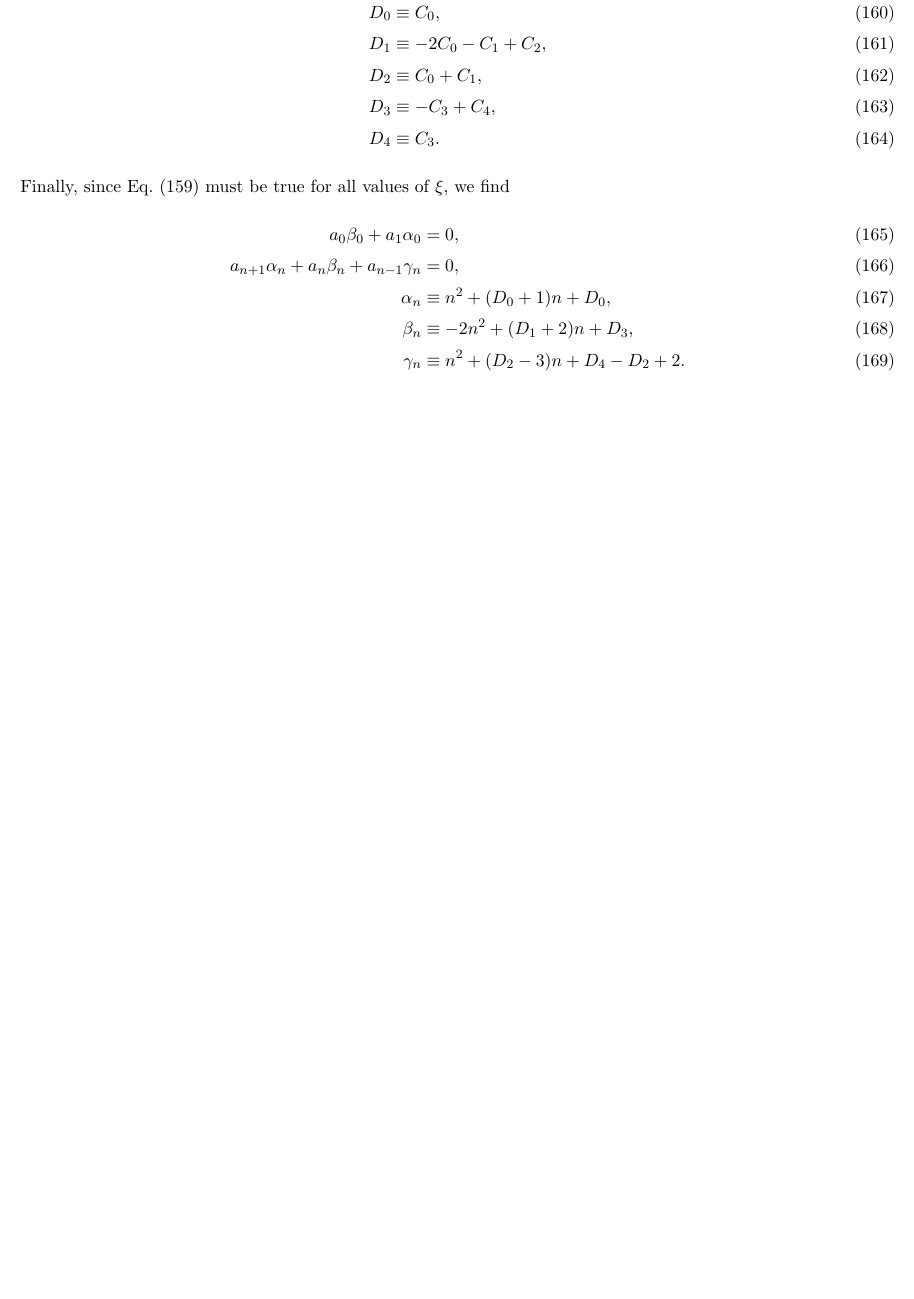
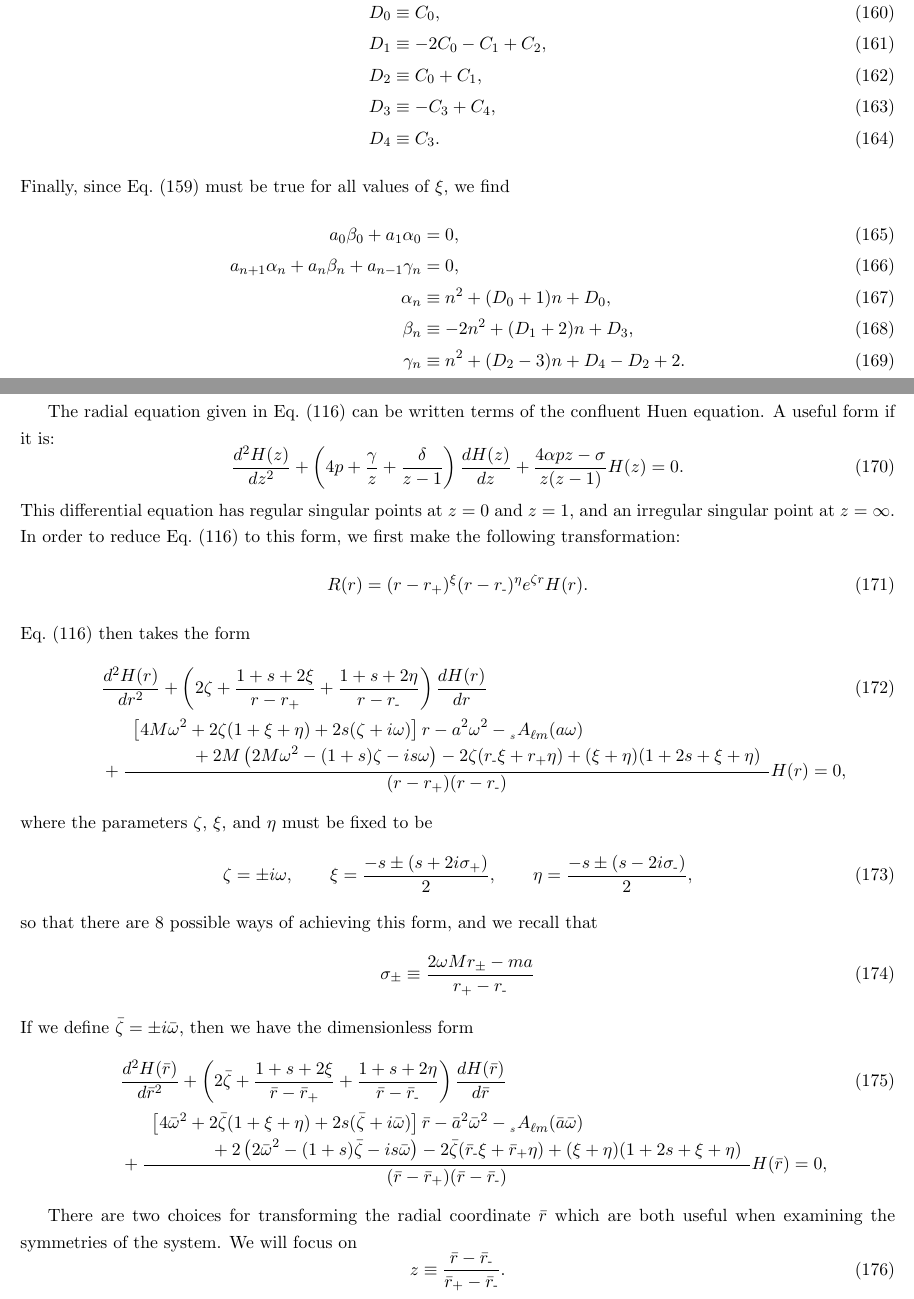
Before and after one commit to patim/QNM, a LaTeX document (QNM.tex): part of page 19 of 19 before the commit and two parts of pages 19 and 20 of 21 after it, the two joined at a grey line, cut so that both start at the same text, the shorter picture padded with empty space. Compiled offline with pdfLaTeX.

Commit message:
Started section on confluent Heun method

```diff
--- a/QNM.tex
+++ b/QNM.tex
@@ -1176,3 +1176,71 @@ of $\xi$, we find
   \gamma_n &\equiv n^2 + (D_2-3)n +D_4 - D_2 +2.
 \end{align}
 
+\newpage
+\noindent{\large\bf Teukolsky Equation -- Solution
+in terms of the confluent Heun Equation}
+\vspace{0.25in}
+
+The radial equation given in Eq.~(\ref{eqn:radialR:Diff_Eqn}) can be written
+terms of the confluent Huen equation.  A useful form if it is:
+\begin{equation}
+\frac{d^2H(z)}{dz^2}
++ \left(4p + \frac\gamma{z}+\frac\delta{z-1}\right)\frac{dH(z)}{dz}
++ \frac{4\alpha pz -\sigma}{z(z-1)}H(z)=0.
+\end{equation}
+This differential equation has regular singular points at $z=0$ and
+$z=1$, and an irregular singular point at $z=\infty$.  In order to
+reduce Eq.~(\ref{eqn:radialR:Diff_Eqn}) to this form, we first make
+the following transformation:
+\begin{equation}
+R(r) = (r-r_+)^\xi(r-r_\minus)^\eta e^{\zeta r}H(r).
+\end{equation}
+Eq.~(\ref{eqn:radialR:Diff_Eqn}) then takes the form
+\begin{eqnarray}
+&&\frac{d^2H(r)}{dr^2}
++\left(2\zeta +\frac{1+s+2\xi}{r-r_+}+\frac{1+s+2\eta}{r-r_\minus}\right)
+\frac{dH(r)}{dr} \\
+&&\mbox{}
++\frac{
+\begin{array}{l}
+\left[4M\omega^2 + 2\zeta(1+\xi+\eta) + 2s(\zeta+i\omega)\right]r
+-a^2\omega^2 - \scA{s}{\ell{m}}{a\omega} \\
+\mbox{\hspace{0.5in}} + 2M\left(2M\omega^2 - (1+s)\zeta - is\omega\right)
+- 2\zeta(r_\minus\xi + r_+\eta) + (\xi+\eta) (1+2s+\xi+\eta)
+\end{array}
+}{(r-r_+)(r-r_\minus)}H(r)=0, \nonumber
+\end{eqnarray}
+where the parameters $\zeta$, $\xi$, and $\eta$ must be fixed to be
+\begin{equation}
+  \zeta=\pm i\omega,\qquad
+  \xi=\frac{-s\pm(s + 2i\sigma_+)}2,\qquad
+  \eta=\frac{-s\pm(s - 2i\sigma_\minus)}2,
+\end{equation}
+so that there are 8 possible ways of achieving this form, and we recall that
+\begin{equation}
+ \sigma_\pm\equiv\frac{2\omega{M}r_\pm - ma}{r_+-r_\minus}
+\end{equation}
+If we define $\bar\zeta=\pm i\bar\omega$, then we have the dimensionless form
+\begin{eqnarray}
+&&\frac{d^2H(\bar{r})}{d\bar{r}^2}
++\left(2\bar\zeta +\frac{1+s+2\xi}{\bar{r}-\bar{r}_+}
++\frac{1+s+2\eta}{\bar{r}-\bar{r}_\minus}\right)
+\frac{dH(\bar{r})}{d\bar{r}} \\
+&&\mbox{}
++\frac{
+\begin{array}{l}
+\left[4\bar\omega^2 + 2\bar\zeta(1+\xi+\eta)
++ 2s(\bar\zeta+i\bar\omega)\right]\bar{r}
+-\bar{a}^2\bar\omega^2 - \scA{s}{\ell{m}}{\bar{a}\bar\omega} \\
+\mbox{\hspace{0.5in}} + 2\left(2\bar\omega^2-(1+s)\bar\zeta-is\bar\omega\right)
+- 2\bar\zeta(\bar{r}_\minus\xi + \bar{r}_+\eta) + (\xi+\eta) (1+2s+\xi+\eta)
+\end{array}
+}{(\bar{r}-\bar{r}_+)(\bar{r}-\bar{r}_\minus)}H(\bar{r})=0, \nonumber
+\end{eqnarray}
+
+There are two choices for transforming the radial coordinate $\bar{r}$
+which are both useful when examining the symmetries of the system.  We
+will focus on
+\begin{equation}
+z \equiv \frac{\bar{r}-\bar{r}_\minus}{\bar{r}_+-\bar{r}_\minus}.
+\end{equation}
@@ -1179 +1256,6 @@ of $\xi$, we find
+   - 2\left(2\bar\omega^2-(1+s)\bar\zeta-is\bar\omega\right)
+   + 2\bar\zeta(\bar{r}_\minus\xi + \bar{r}_+\eta) - (\xi+\eta) (1+2s+\xi+\eta)
+   -\bar\zeta\alpha\bar{r}_\minus
+\end{eqnarray}
+
 \end{document}
```
Also changed, not shown: QNM.tex (11 more changed lines).
